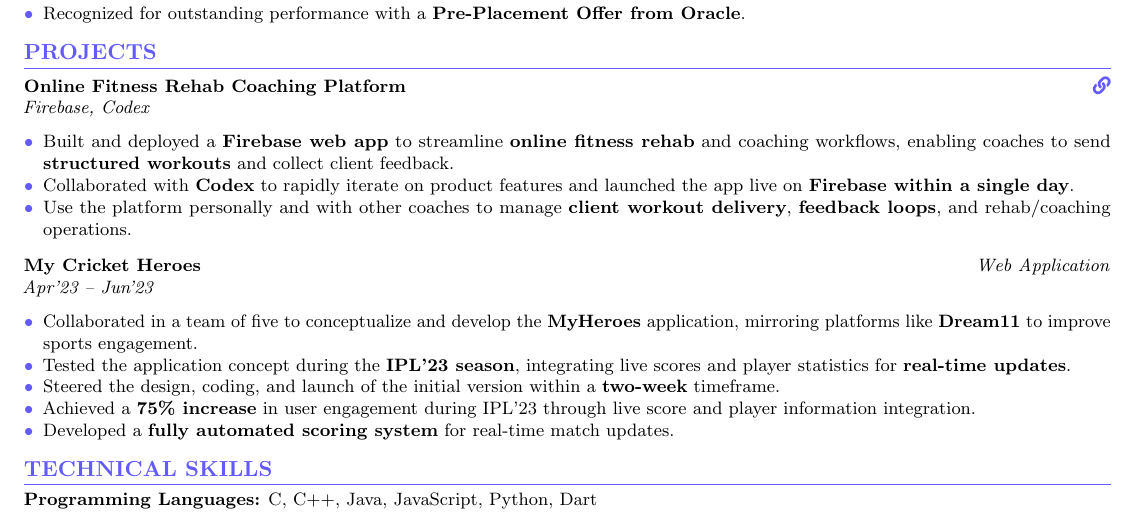
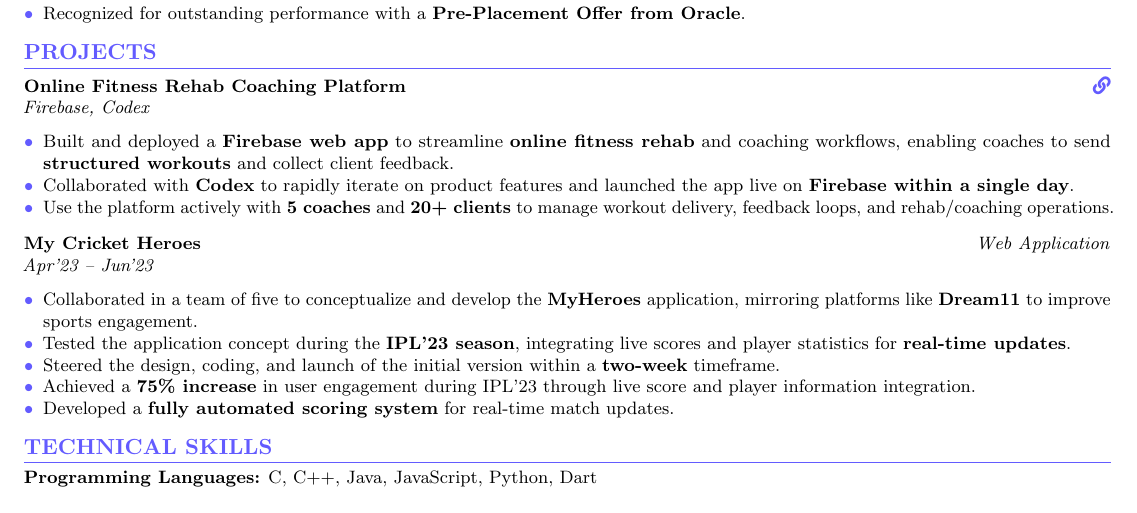
Before and after one commit to bhaskar193/my-sde-II-resume, a LaTeX document (main.tex): part of the page, cut so that both start at the same text. Compiled offline with pdfLaTeX.

Commit message:
Add coach and client numbers to fitness app bullet
Co-Authored-By: Claude Sonnet 4.6 <noreply@anthropic.com>

```diff
--- a/main.tex
+++ b/main.tex
@@ -88,7 +88,7 @@ Bachelor of Technology, Mechanical Engineering
 \begin{itemize}[leftmargin=1.05em, nosep, topsep=0pt, itemsep=0pt, parsep=0pt]
     \resumeItem{Built and deployed a \textbf{Firebase web app} to streamline \textbf{online fitness rehab} and coaching workflows, enabling coaches to send \textbf{structured workouts} and collect client feedback.}
     \resumeItem{Collaborated with \textbf{Codex} to rapidly iterate on product features and launched the app live on \textbf{Firebase within a single day}.}
-    \resumeItem{Use the platform personally and with other coaches to manage \textbf{client workout delivery}, \textbf{feedback loops}, and rehab/coaching operations.}
+    \resumeItem{Use the platform actively with \textbf{5 coaches} and \textbf{20+ clients} to manage workout delivery, feedback loops, and rehab/coaching operations.}
 \end{itemize}
 
 \vspace{1pt}
```
Also changed, not shown: main.pdf.
